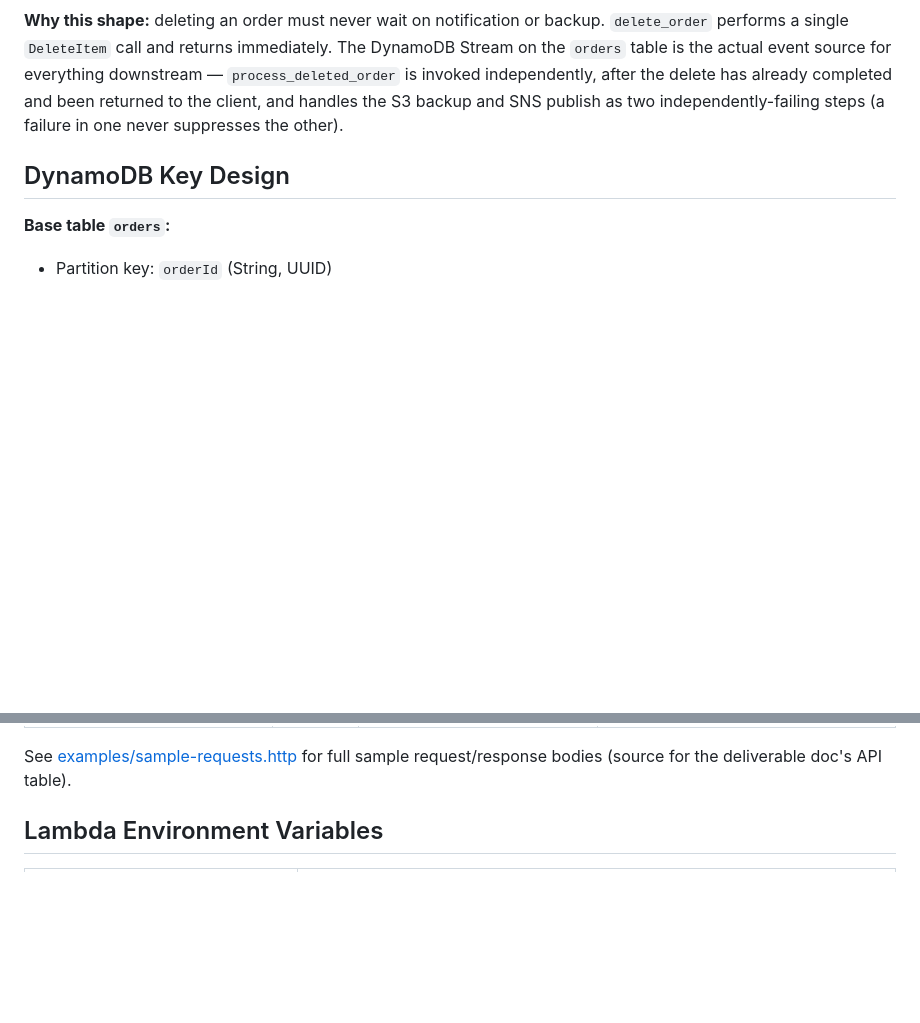
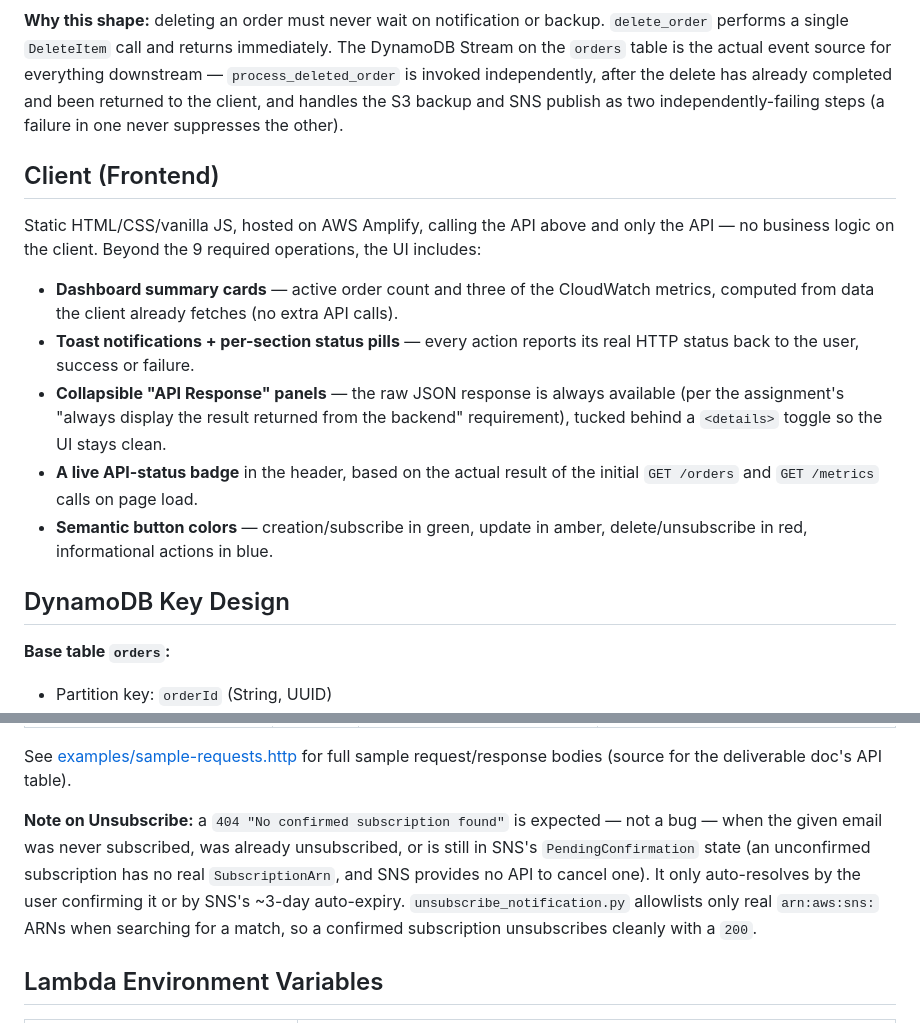
Before and after one commit to Lioryanwo/AWS-Course, a Markdown page: AWS-Final-Project-Order-Management/README.md, 2 parts joined by grey strips. GitHub-like rendering; blank space fills up the shorter version.

````diff
--- a/AWS-Final-Project-Order-Management/README.md
+++ b/AWS-Final-Project-Order-Management/README.md
@@ -29,6 +59,16 @@ API Gateway (REST API)
 ```
 
 **Why this shape:** deleting an order must never wait on notification or backup. `delete_order` performs a single `DeleteItem` call and returns immediately. The DynamoDB Stream on the `orders` table is the actual event source for everything downstream — `process_deleted_order` is invoked independently, after the delete has already completed and been returned to the client, and handles the S3 backup and SNS publish as two independently-failing steps (a failure in one never suppresses the other).
+
+## Client (Frontend)
+
+Static HTML/CSS/vanilla JS, hosted on AWS Amplify, calling the API above and only the API — no business logic on the client. Beyond the 9 required operations, the UI includes:
+
+- **Dashboard summary cards** — active order count and three of the CloudWatch metrics, computed from data the client already fetches (no extra API calls).
+- **Toast notifications + per-section status pills** — every action reports its real HTTP status back to the user, success or failure.
+- **Collapsible "API Response" panels** — the raw JSON response is always available (per the assignment's "always display the result returned from the backend" requirement), tucked behind a `<details>` toggle so the UI stays clean.
+- **A live API-status badge** in the header, based on the actual result of the initial `GET /orders` and `GET /metrics` calls on page load.
+- **Semantic button colors** — creation/subscribe in green, update in amber, delete/unsubscribe in red, informational actions in blue.
 
 ## DynamoDB Key Design
 
@@ -95,6 +135,8 @@ Labels are deliberately named after what these built-in metrics *are* (invocatio
 | Get system metrics (freestyle) | GET | `/metrics` | returns `{windowHours, metrics}` |
 
 See [examples/sample-requests.http](examples/sample-requests.http) for full sample request/response bodies (source for the deliverable doc's API table).
+
+**Note on Unsubscribe:** a `404 "No confirmed subscription found"` is expected — not a bug — when the given email was never subscribed, was already unsubscribed, or is still in SNS's `PendingConfirmation` state (an unconfirmed subscription has no real `SubscriptionArn`, and SNS provides no API to cancel one). It only auto-resolves by the user confirming it or by SNS's ~3-day auto-expiry. `unsubscribe_notification.py` allowlists only real `arn:aws:sns:` ARNs when searching for a match, so a confirmed subscription unsubscribes cleanly with a `200`.
 
 ## Lambda Environment Variables
 
````
Also changed, not shown: other parts of AWS-Final-Project-Order-Management/README.md (+44 -2 lines).
